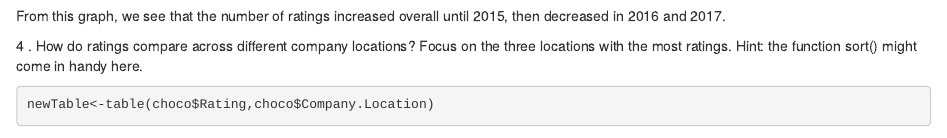
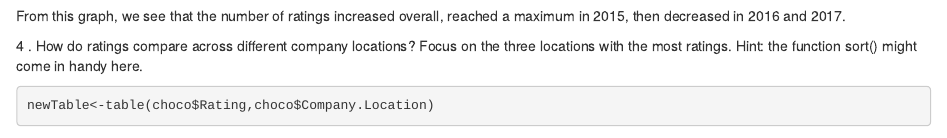
Before and after one commit to lupingw97/ds202_lab2, an R Markdown document (team.Rmd): the page in a window 1100 px wide, from 3280 px down before the commit and from 3300 px down after it, so that both start at the same text. Rendered offline with R 4.5, knitr and Pandoc, with nearby package versions; some code elsewhere in the file could not run offline.

Commit message:
Edit comments

````diff
--- a/team.Rmd
+++ b/team.Rmd
@@ -71,7 +71,8 @@ Rating_Year<-table(choco$Rating,choco$Review.Date)
 SumRating<-colSums(Rating_Year) #vector
 barplot(SumRating)
 ```
-From this graph, we see that the number of ratings increased overall until 2015, then decreased in 2016 and 2017.\
+\
+From this graph, we see that the number of ratings increased overall, reached a maximum in 2015, then decreased in 2016 and 2017.\
 
 4 . How do ratings compare across different company locations? Focus on the three locations with the most ratings. Hint: the function sort() might come in handy here.
 ```{r}
````
Also changed, not shown: team.html.
